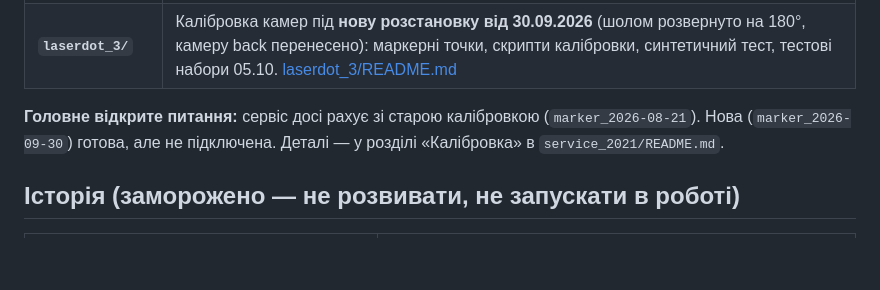
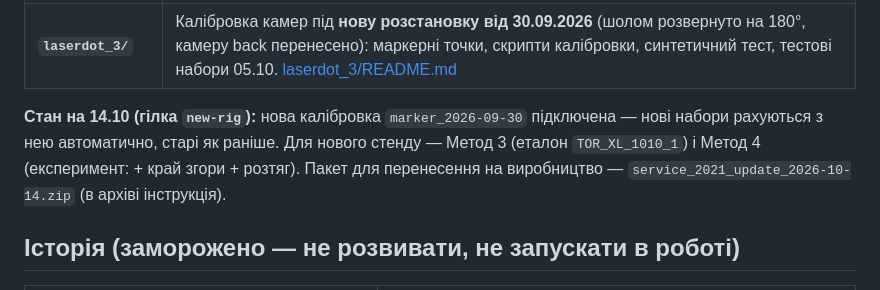
Before and after one commit to dmytrotankode/laser-test, a Markdown page: README.md, the part around the change. Rendered like a GitHub page; blank space fills up the shorter version.

```diff
--- a/README.md
+++ b/README.md
@@ -12,9 +12,10 @@
 | **`service_2021/`** | **Робочий сервіс.** Інтерфейс оператора: набір → розмітка → розрахунок (Методи 1–3) → доведення → `.LS`. Запуск — `service_2021/start.bat`, http://localhost:2021. Документація: [service_2021/README.md](service_2021/README.md); підключення свого методу — [service_2021/methods/README.md](service_2021/methods/README.md) |
 | **`laserdot_3/`** | Калібровка камер під **нову розстановку від 30.09.2026** (шолом розвернуто на 180°, камеру back перенесено): маркерні точки, скрипти калібровки, синтетичний тест, тестові набори 05.10. [laserdot_3/README.md](laserdot_3/README.md) |
 
-**Головне відкрите питання:** сервіс досі рахує зі старою калібровкою
-(`marker_2026-08-21`). Нова (`marker_2026-09-30`) готова, але не підключена.
-Деталі — у розділі «Калібровка» в `service_2021/README.md`.
+**Стан на 14.10 (гілка `new-rig`):** нова калібровка `marker_2026-09-30` підключена —
+нові набори рахуються з нею автоматично, старі як раніше. Для нового стенду — Метод 3
+(еталон `TOR_XL_1010_1`) і Метод 4 (експеримент: + край згори + розтяг). Пакет для
+перенесення на виробництво — `service_2021_update_2026-10-14.zip` (в архіві інструкція).
 
 ## Історія (заморожено — не розвивати, не запускати в роботі)
 
```
Also changed, not shown: service_2021/README.md (+12 -1 lines).
